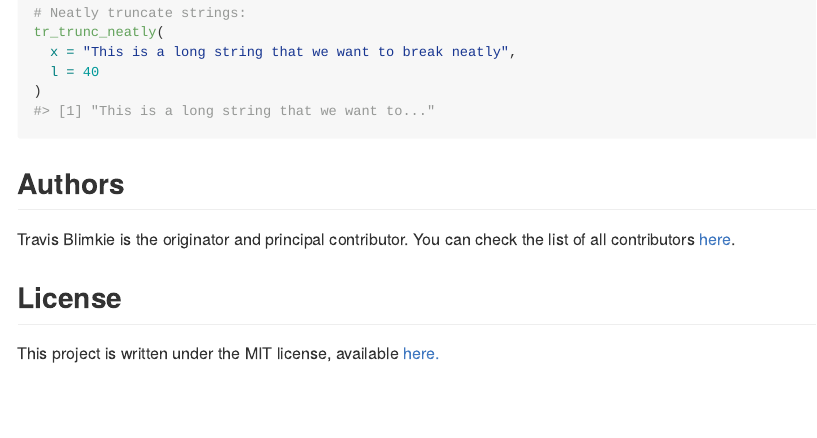
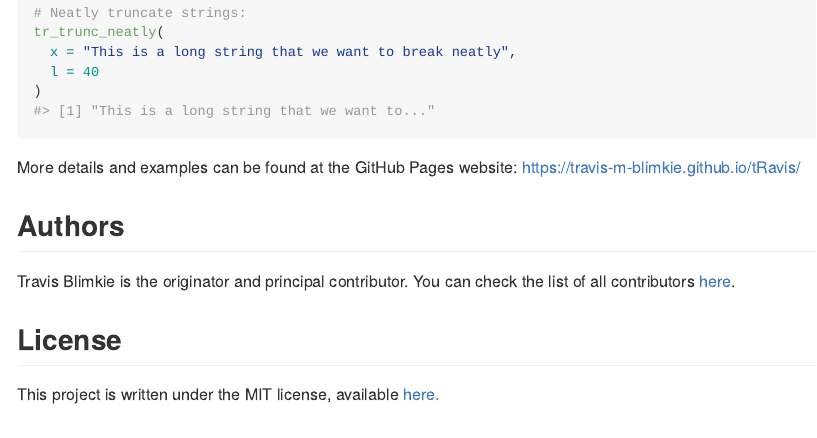
Before and after one commit to travis-m-blimkie/tRavis, an R Markdown document (README.Rmd): the page in a window 1100 px wide, from 1200 px down. The pictures show the output file README.md that the author committed with the source, drawn offline in the style of GitHub; badge pictures from the web are left out.

Commit message:
Added link to GitHub pages to the README.

````diff
--- a/README.Rmd
+++ b/README.Rmd
@@ -53,6 +53,9 @@ tr_trunc_neatly(
 )
 ```
 
+More details and examples can be found at the GitHub Pages website:
+<https://travis-m-blimkie.github.io/tRavis/>
+
 ## Authors
 Travis Blimkie is the originator and principal contributor. You can check the
 list of all contributors
````
Also changed, not shown: README.md, 1 other file.
